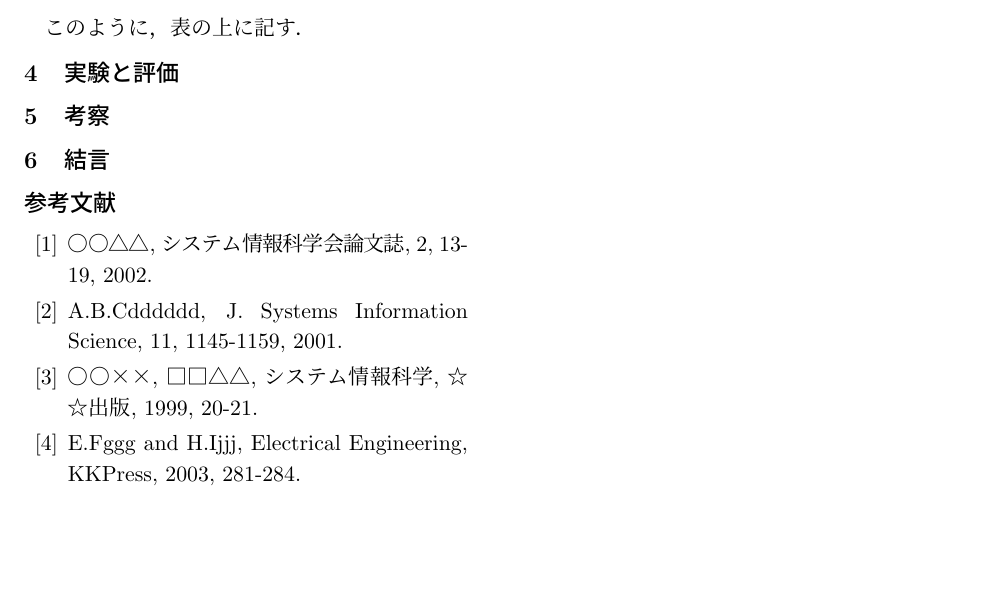
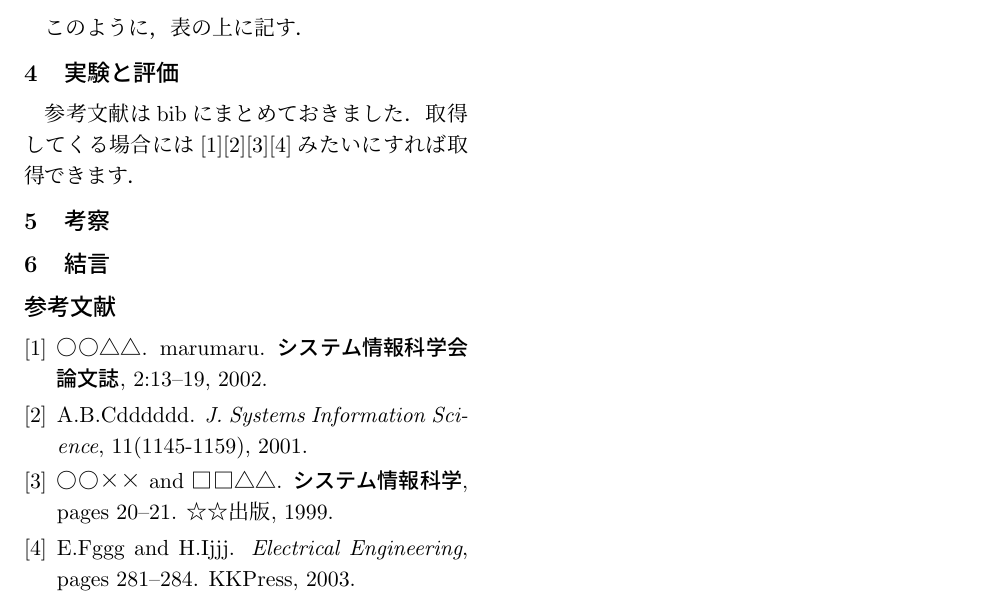
Before and after one commit to UNE-fun/FUNGraduationStudyMidtermReport, a LaTeX document (ex.tex): part of page 2 of 2, cut so that both start at the same text, the shorter picture padded with empty space. Compiled offline with pLaTeX and dvipdfmx.

Commit message:
bibtexへの対応Done

```diff
--- a/ex.tex
+++ b/ex.tex
@@ -76,21 +80,16 @@ b10xxxxx 未来太郎\\指導教員 : 函館一郎
 このように，表の上に記す．
 
 \section{実験と評価}
+参考文献はbibにまとめておきました．取得してくる場合には\cite{marumaru}\cite{abc}\cite{batubatu}\cite{efghij}みたいにすれば取得できます．
 
 \section{考察}
 
 \section{結言}
 
-\begin{thebibliography}{99}
-\bibitem{marumaru}
-	○○△△, システム情報科学会論文誌, 2, 13-19, 2002.
-\bibitem{abc}
-	A.B.Cdddddd, J. Systems Information Science, 11, 1145-1159, 2001.
-\bibitem{batubatu}
-	○○××, □□△△, システム情報科学, ☆☆出版, 1999, 20-21.
-\bibitem{efghij}
-	E.Fggg and H.Ijjj, Electrical Engineering, KKPress, 2003, 281-284.
-\end{thebibliography}
+\bibliographystyle{unsrt}%unsrt(引用された順)と、plain(アルファベット順)の二種類のソートがある。ほかにもある
+\bibliography{bib}%bibは手打ちするもんじゃねぇ…（体感）
+
+
 \end{document}
 %
 %
```
Also changed, not shown: ex.tex (4 more changed lines).
